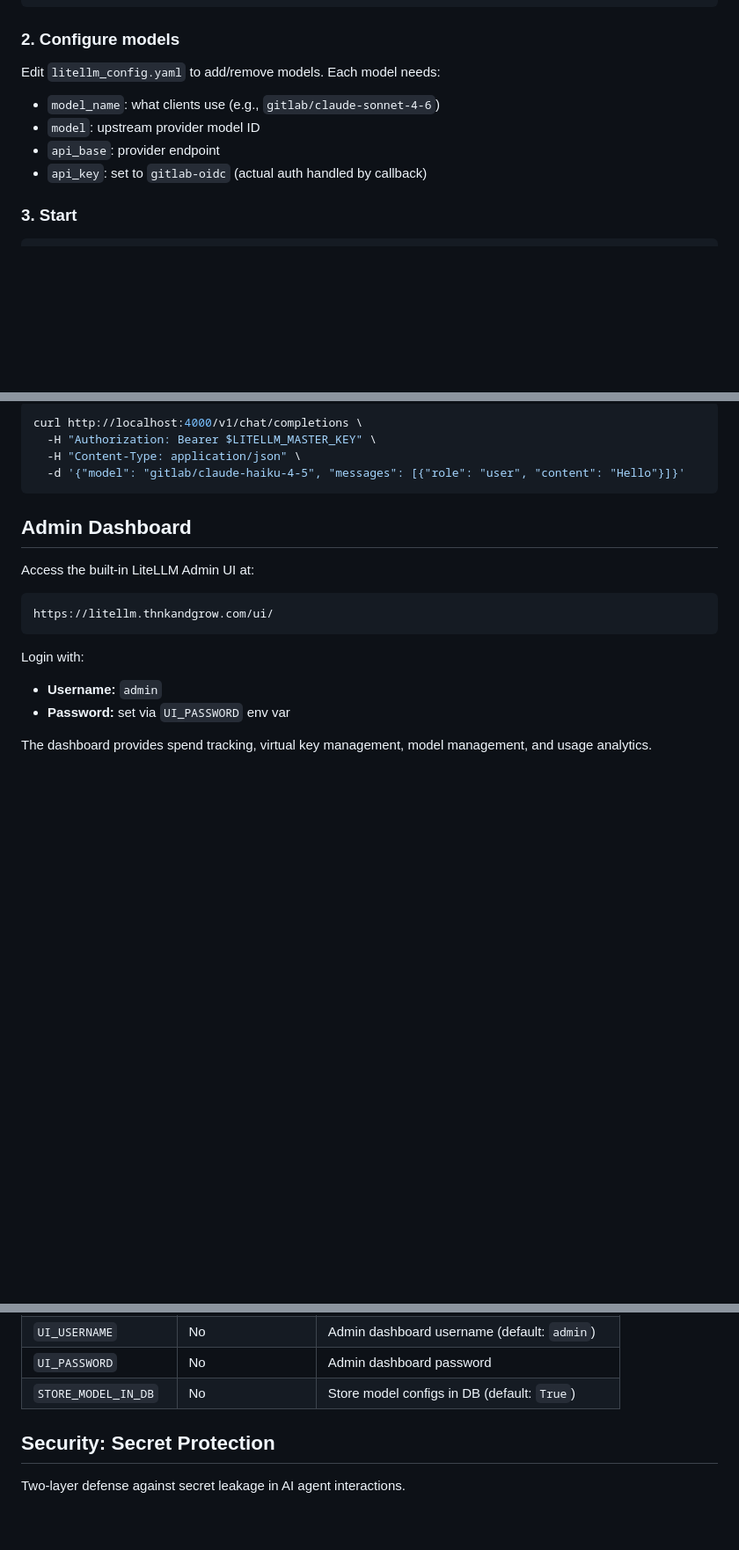
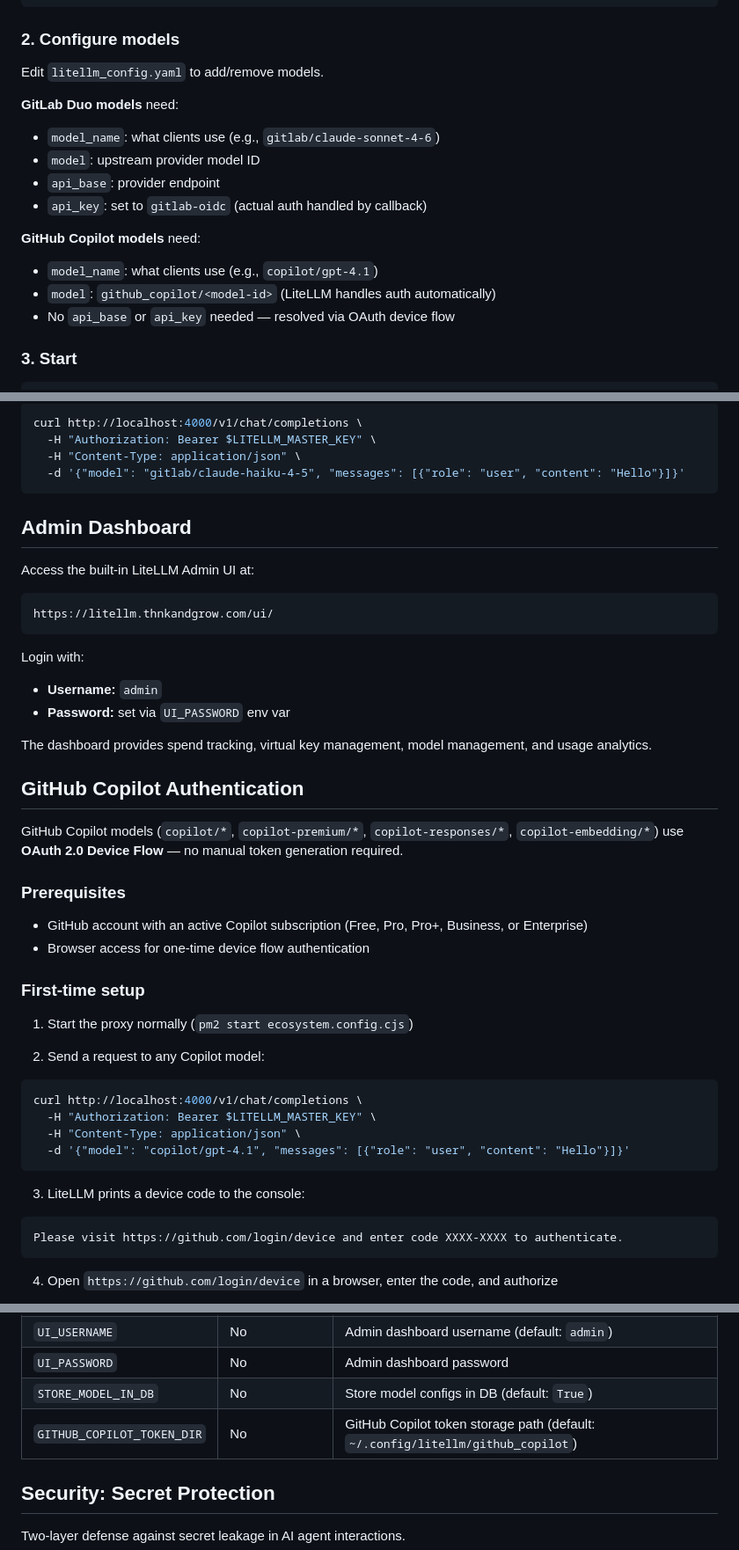
Before and after one commit to nano-step/llm-proxy, a Markdown page: README.md, 3 parts joined by grey strips. Shown at 88% size. GitHub-like rendering; blank space fills up the shorter version.

````diff
--- a/README.md
+++ b/README.md
@@ -123,11 +123,18 @@ cp .env.example .env
 
 ### 2. Configure models
 
-Edit `litellm_config.yaml` to add/remove models. Each model needs:
+Edit `litellm_config.yaml` to add/remove models.
+
+**GitLab Duo models** need:
 - `model_name`: what clients use (e.g., `gitlab/claude-sonnet-4-6`)
 - `model`: upstream provider model ID
 - `api_base`: provider endpoint
 - `api_key`: set to `gitlab-oidc` (actual auth handled by callback)
+
+**GitHub Copilot models** need:
+- `model_name`: what clients use (e.g., `copilot/gpt-4.1`)
+- `model`: `github_copilot/<model-id>` (LiteLLM handles auth automatically)
+- No `api_base` or `api_key` needed — resolved via OAuth device flow
 
 ### 3. Start
 
@@ -159,3 +166,33 @@ Login with:
 
 The dashboard provides spend tracking, virtual key management, model management, and usage analytics.
 
+## GitHub Copilot Authentication
+
+GitHub Copilot models (`copilot/*`, `copilot-premium/*`, `copilot-responses/*`, `copilot-embedding/*`) use **OAuth 2.0 Device Flow** — no manual token generation required.
+
+### Prerequisites
+
+- GitHub account with an active Copilot subscription (Free, Pro, Pro+, Business, or Enterprise)
+- Browser access for one-time device flow authentication
+
+### First-time setup
+
+1. Start the proxy normally (`pm2 start ecosystem.config.cjs`)
+
+2. Send a request to any Copilot model:
+
+```bash
+curl http://localhost:4000/v1/chat/completions \
+  -H "Authorization: Bearer $LITELLM_MASTER_KEY" \
+  -H "Content-Type: application/json" \
+  -d '{"model": "copilot/gpt-4.1", "messages": [{"role": "user", "content": "Hello"}]}'
+```
+
+3. LiteLLM prints a device code to the console:
+
+```
+Please visit https://github.com/login/device and enter code XXXX-XXXX to authenticate.
+```
+
+4. Open `https://github.com/login/device` in a browser, enter the code, and authorize
+
@@ -187,6 +299,7 @@ The dashboard provides spend tracking, virtual key management, model management,
 | `UI_USERNAME` | No | Admin dashboard username (default: `admin`) |
 | `UI_PASSWORD` | No | Admin dashboard password |
 | `STORE_MODEL_IN_DB` | No | Store model configs in DB (default: `True`) |
+| `GITHUB_COPILOT_TOKEN_DIR` | No | GitHub Copilot token storage path (default: `~/.config/litellm/github_copilot`) |
 
 ## Security: Secret Protection
 
````
Also changed, not shown: other parts of README.md (+79 -4 lines).
